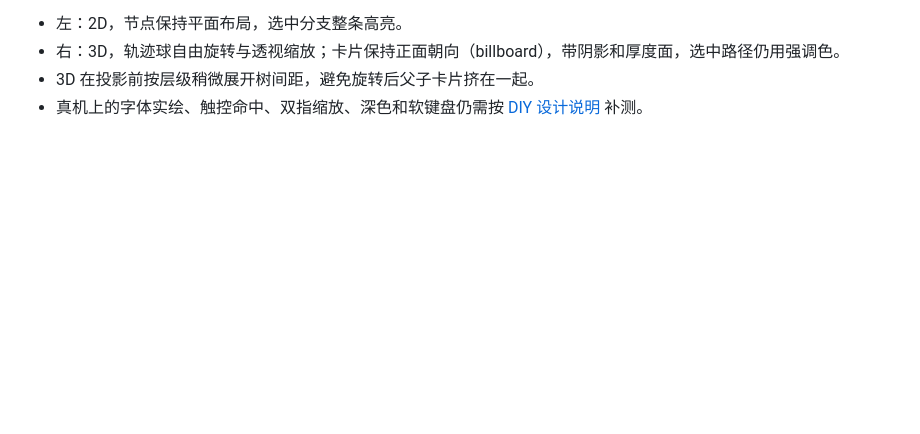
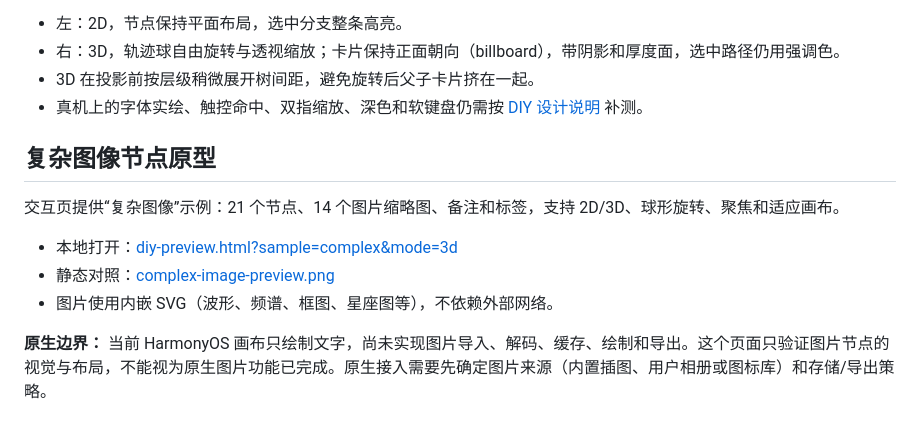
Before and after one commit to mzk-C4/FlowSpace-harmony, a Markdown page: docs/design/README.md, the part around the change. Drawn GitHub-style; blank space fills up the shorter version.

Commit message:
docs(diy): add complex image-node prototype
- add a 21-node example with 14 inline SVG thumbnails, notes and tags
- add sample switch, branch focus and complex 2D/3D comparison
- document that native image import, caching and export are not implemented yet

Co-Authored-By: Claude Code <noreply@anthropic.com>

```diff
--- a/docs/design/README.md
+++ b/docs/design/README.md
@@ -17,3 +17,13 @@
 - 右：3D，轨迹球自由旋转与透视缩放；卡片保持正面朝向（billboard），带阴影和厚度面，选中路径仍用强调色。
 - 3D 在投影前按层级稍微展开树间距，避免旋转后父子卡片挤在一起。
 - 真机上的字体实绘、触控命中、双指缩放、深色和软键盘仍需按 [DIY 设计说明](../implementation/diy-design.md) 补测。
+
+## 复杂图像节点原型
+
+交互页提供“复杂图像”示例：21 个节点、14 个图片缩略图、备注和标签，支持 2D/3D、球形旋转、聚焦和适应画布。
+
+- 本地打开：[diy-preview.html?sample=complex&mode=3d](diy-preview.html?sample=complex&mode=3d)
+- 静态对照：[complex-image-preview.png](complex-image-preview.png)
+- 图片使用内嵌 SVG（波形、频谱、框图、星座图等），不依赖外部网络。
+
+**原生边界：** 当前 HarmonyOS 画布只绘制文字，尚未实现图片导入、解码、缓存、绘制和导出。这个页面只验证图片节点的视觉与布局，不能视为原生图片功能已完成。原生接入需要先确定图片来源（内置插图、用户相册或图标库）和存储/导出策略。
```
Also changed, not shown: docs/implementation/diy-design.md (+6 -0 lines), docs/design/complex-image-preview.png (added), 2 other files.
